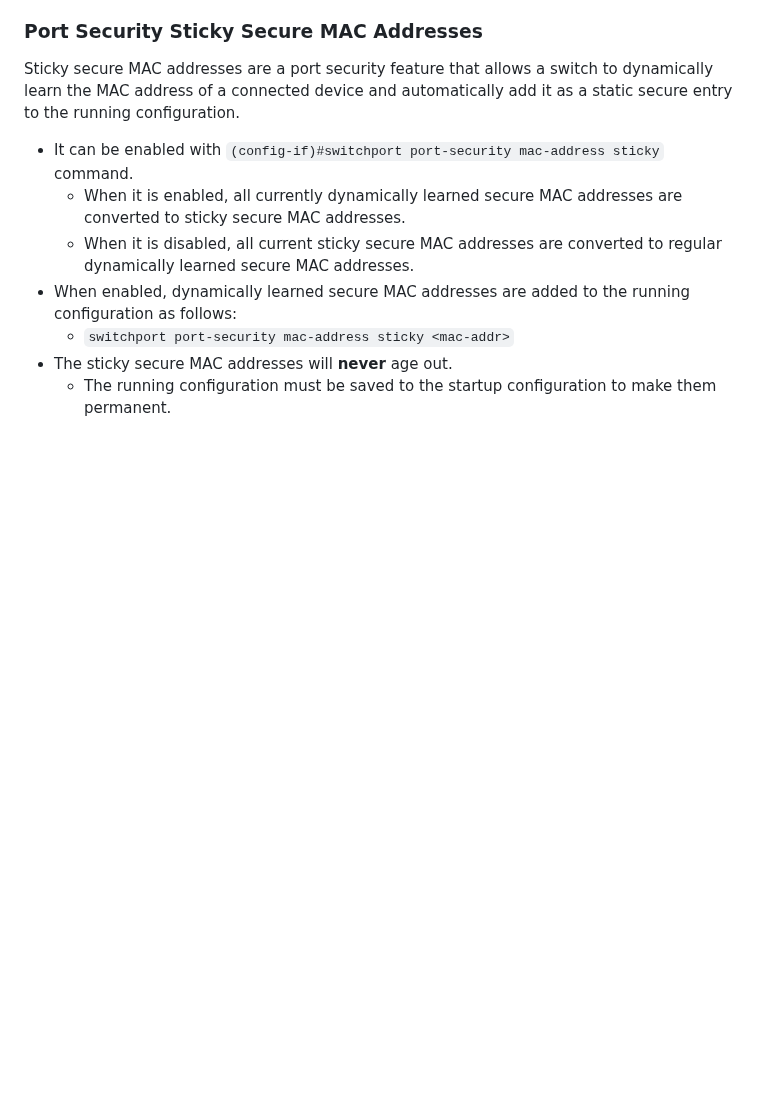
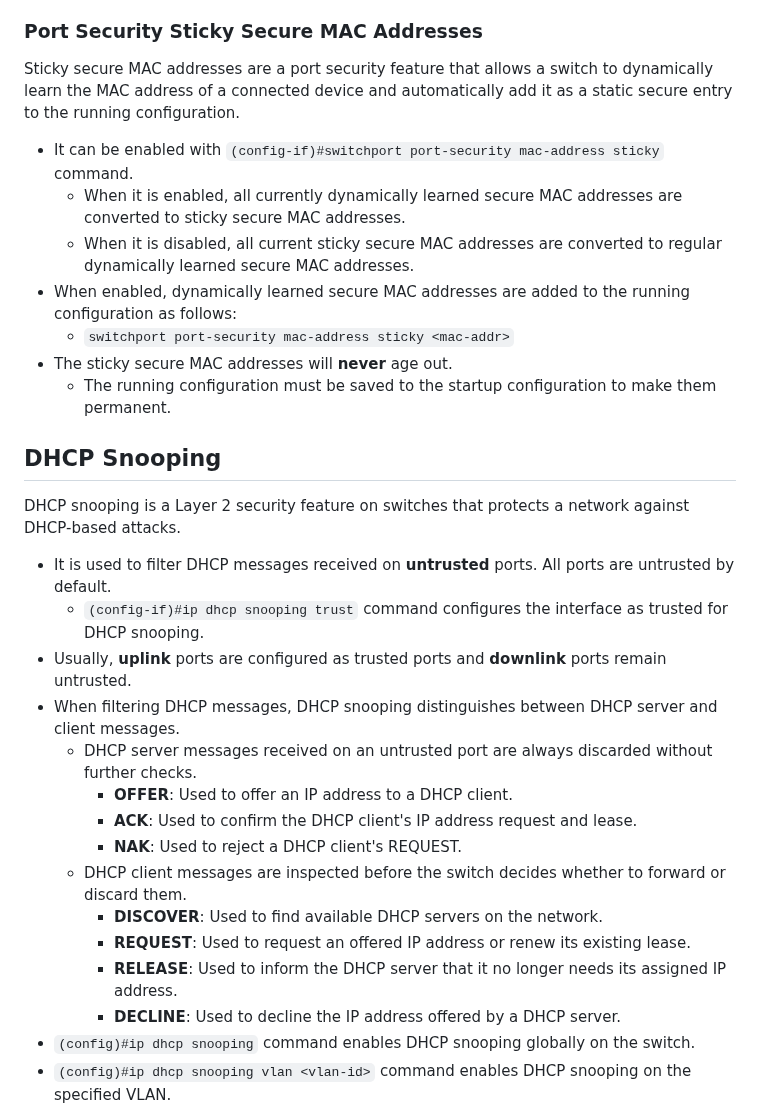
Before and after one commit to huseyineergin/ccna, a Markdown page: 5.0 Security Fundamentals/5.3 Layer 2 Security.md, the part around one of its changes. GitHub-like rendering; blank space fills up the shorter version.

Commit message:
add dhcp snooping

```diff
--- a/5.0 Security Fundamentals/5.3 Layer 2 Security.md
+++ b/5.0 Security Fundamentals/5.3 Layer 2 Security.md
@@ -59,3 +59,21 @@ Sticky secure MAC addresses are a port security feature that allows a switch to
 	- `switchport port-security mac-address sticky <mac-addr>`
 - The sticky secure MAC addresses will **never** age out.
 	- The running configuration must be saved to the startup configuration to make them permanent.
+## DHCP Snooping
+DHCP snooping is a Layer 2 security feature on switches that protects a network against DHCP-based attacks.
+- It is used to filter DHCP messages received on **untrusted** ports. All ports are untrusted by default.
+	- `(config-if)#ip dhcp snooping trust` command configures the interface as trusted for DHCP snooping.
+- Usually, **uplink** ports are configured as trusted ports and **downlink** ports remain untrusted.
+- When filtering DHCP messages, DHCP snooping distinguishes between DHCP server and client messages.
+	- DHCP server messages received on an untrusted port are always discarded without further checks.
+		- **OFFER**: Used to offer an IP address to a DHCP client.
+		- **ACK**: Used to confirm the DHCP client's IP address request and lease.
+		- **NAK**: Used to reject a DHCP client's REQUEST.
+	- DHCP client messages are inspected before the switch decides whether to forward or discard them.
+		- **DISCOVER**: Used to find available DHCP servers on the network.
+		- **REQUEST**: Used to request an offered IP address or renew its existing lease.
+		- **RELEASE**: Used to inform the DHCP server that it no longer needs its assigned IP address.
+		- **DECLINE**: Used to decline the IP address offered by a DHCP server.
+- `(config)#ip dhcp snooping` command enables DHCP snooping globally on the switch.
+- `(config)#ip dhcp snooping vlan <vlan-id>` command enables DHCP snooping on the specified VLAN.
+
```
Also changed, not shown: other parts of 5.0 Security Fundamentals/5.3 Layer 2 Security.md (+24 -1 lines), Attachments/Images/DHCP Snooping - Ports.png (added), 1 other file.
